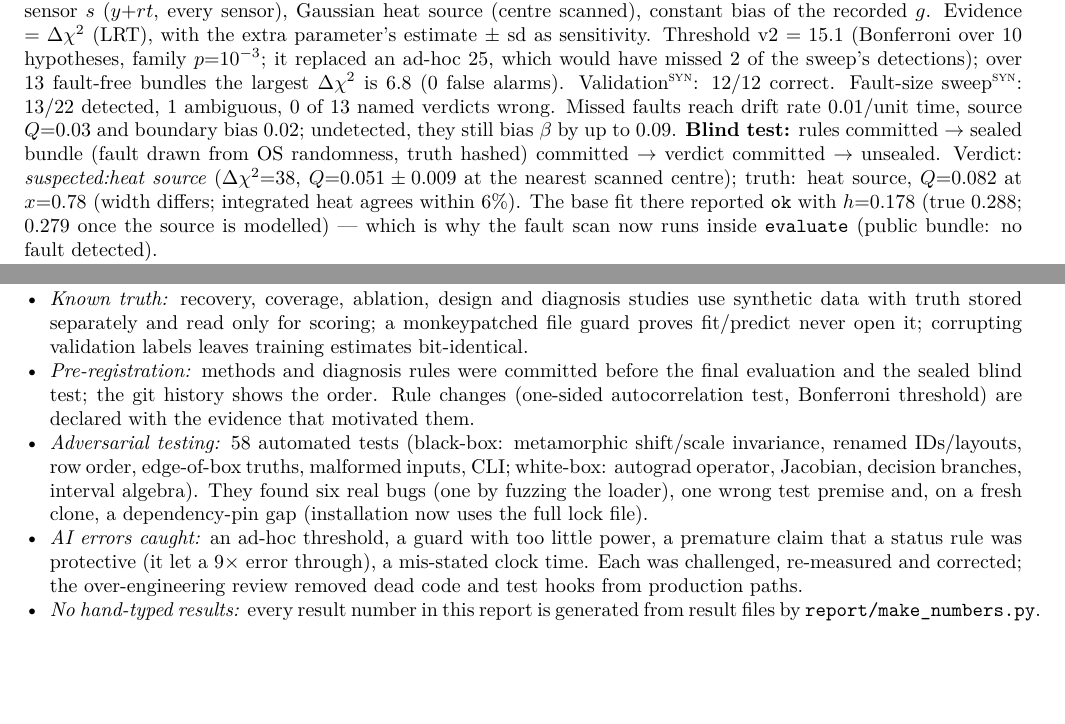
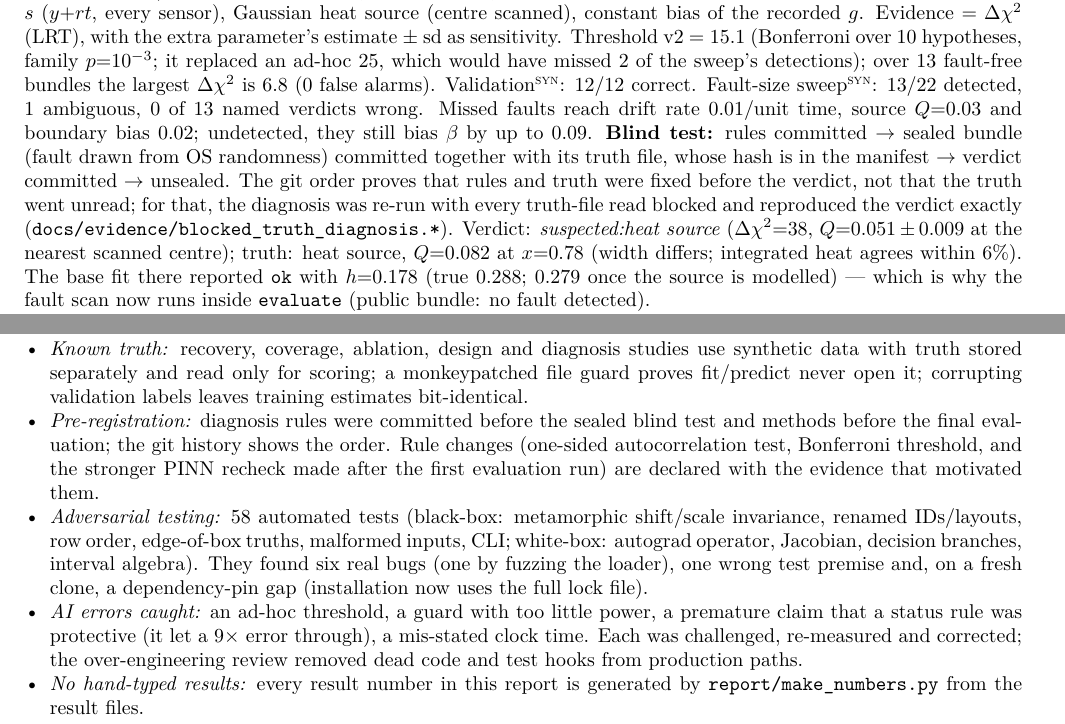
Before and after one commit to aua27/ShodhAI_Assignment, a LaTeX document (report/report.tex): two parts of pages 3 and 5 of 5, joined at a grey line, cut so that both start at the same text, the shorter picture padded with empty space. Compiled offline with pdfLaTeX.

Commit message:
Fact-check fixes, clean-commit reruns

```diff
--- a/report/report.tex
+++ b/report/report.tex
@@ -198,8 +198,11 @@ over 10 hypotheses, family $p{=}10^{-3}$; it replaced an ad-hoc 25, which would
 sweep\syn: \SweepDetected/\SweepN\ detected, \SweepAmbig\ ambiguous, \SweepNamedWrong\ of \SweepNamed\
 named verdicts wrong. Missed faults reach drift rate \SweepMissDrift/unit time, source $Q{=}$\SweepMissQ\ and
 boundary bias \SweepMissBias; undetected, they still bias $\beta$ by up to \SweepMissBetaErr.
-\textbf{Blind test:} rules committed $\rightarrow$ sealed bundle (fault drawn from OS randomness, truth
-hashed) committed $\rightarrow$ verdict committed $\rightarrow$ unsealed. Verdict: \emph{\SealVerdict}
+\textbf{Blind test:} rules committed $\rightarrow$ sealed bundle (fault drawn from OS randomness)
+committed together with its truth file, whose hash is in the manifest $\rightarrow$ verdict committed
+$\rightarrow$ unsealed. The git order proves that rules and truth were fixed before the verdict, not that
+the truth went unread; for that, the diagnosis was re-run with every truth-file read blocked and
+reproduced the verdict exactly (\texttt{docs/evidence/blocked\_truth\_diagnosis.*}). Verdict: \emph{\SealVerdict}
 ($\Delta\chi^2{=}\SealDchi$, $Q{=}\SealQ\pm\SealQsd$ at the nearest scanned centre); truth: heat source,
 $Q{=}\SealTrueQ$ at $x{=}\SealTrueXc$ (width differs; integrated heat agrees within \SealHeatRatio\%). The base fit
 there reported \texttt{ok} with $h{=}\SealBaseH$ (true \SealTrueH; \SealFixedH\ once the source is
@@ -259,9 +263,10 @@ operator is checked against the same hand-derived source.
 \item \emph{Known truth:} recovery, coverage, ablation, design and diagnosis studies use synthetic data with
 truth stored separately and read only for scoring; a monkeypatched file guard proves fit/predict never
 open it; corrupting validation labels leaves training estimates bit-identical.
-\item \emph{Pre-registration:} methods and diagnosis rules were committed before the final evaluation and
-the sealed blind test; the git history shows the order. Rule changes (one-sided autocorrelation test,
-Bonferroni threshold) are declared with the evidence that motivated them.
+\item \emph{Pre-registration:} diagnosis rules were committed before the sealed blind test and methods
+before the final evaluation; the git history shows the order. Rule changes (one-sided autocorrelation
+test, Bonferroni threshold, and the stronger PINN recheck made after the first evaluation run) are
+declared with the evidence that motivated them.
 \item \emph{Adversarial testing:} \NTests\ automated tests (black-box: metamorphic shift/scale invariance,
 renamed IDs/layouts, row order, edge-of-box truths, malformed inputs, CLI; white-box: autograd operator,
 Jacobian, decision branches, interval algebra). They found six real bugs (one by fuzzing the loader), one wrong test premise and, on a fresh clone,
@@ -269,7 +274,7 @@ a dependency-pin gap (installation now uses the full lock file).
 \item \emph{AI errors caught:} an ad-hoc threshold, a guard with too little power, a premature claim that a
 status rule was protective (it let a $\AbLatRatioConst\times$ error through), a mis-stated clock time. Each was challenged,
 re-measured and corrected; the over-engineering review removed dead code and test hooks from production paths.
-\item \emph{No hand-typed results:} every result number in this report is generated from result files by
-\texttt{report/make\_numbers.py}.
+\item \emph{No hand-typed results:} every result number in this report is generated by
+\texttt{report/make\_numbers.py} from the result files.
 \end{itemize}
 \end{document}
```
Also changed, not shown: README.md, report/report.pdf, report/report.tex (9 more changed lines), 8 other files.
